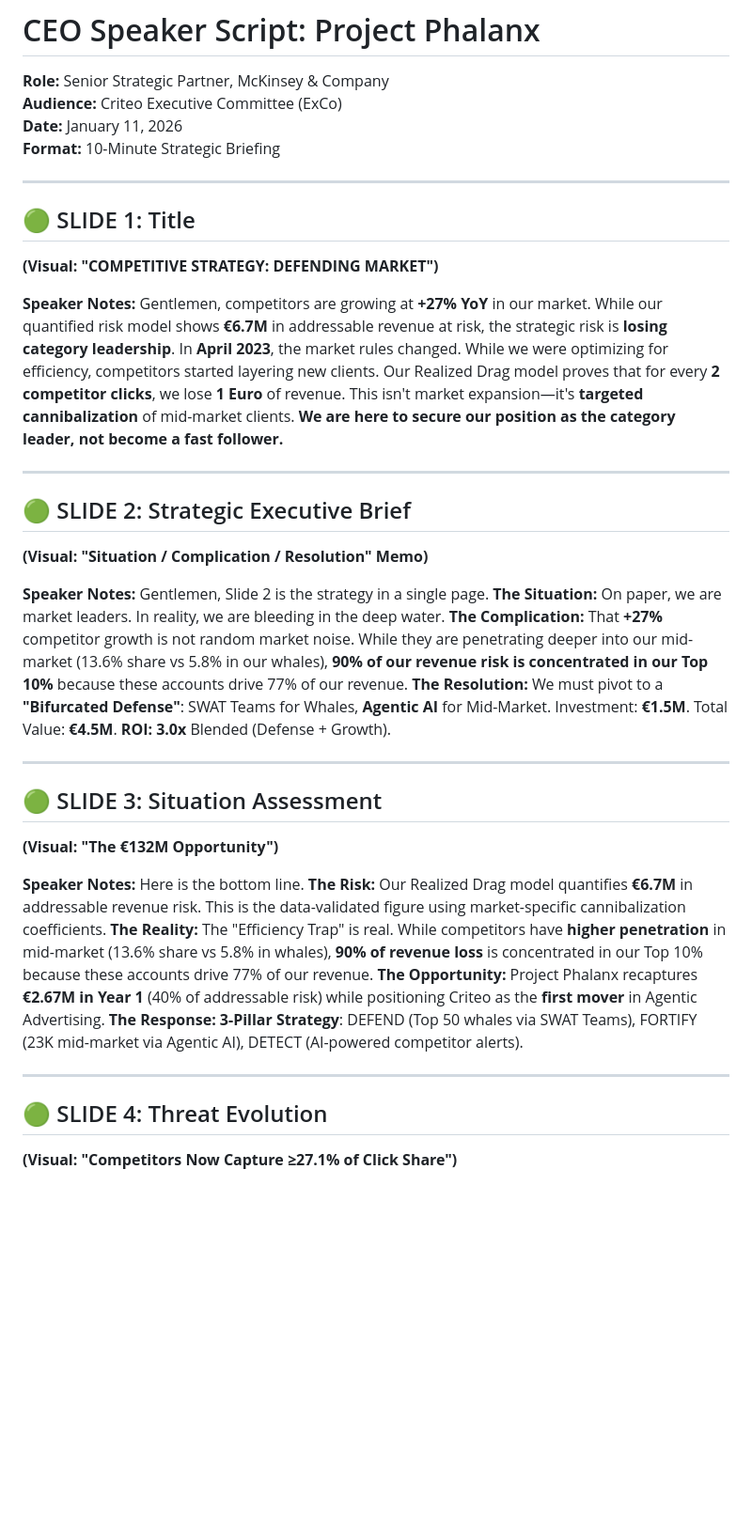
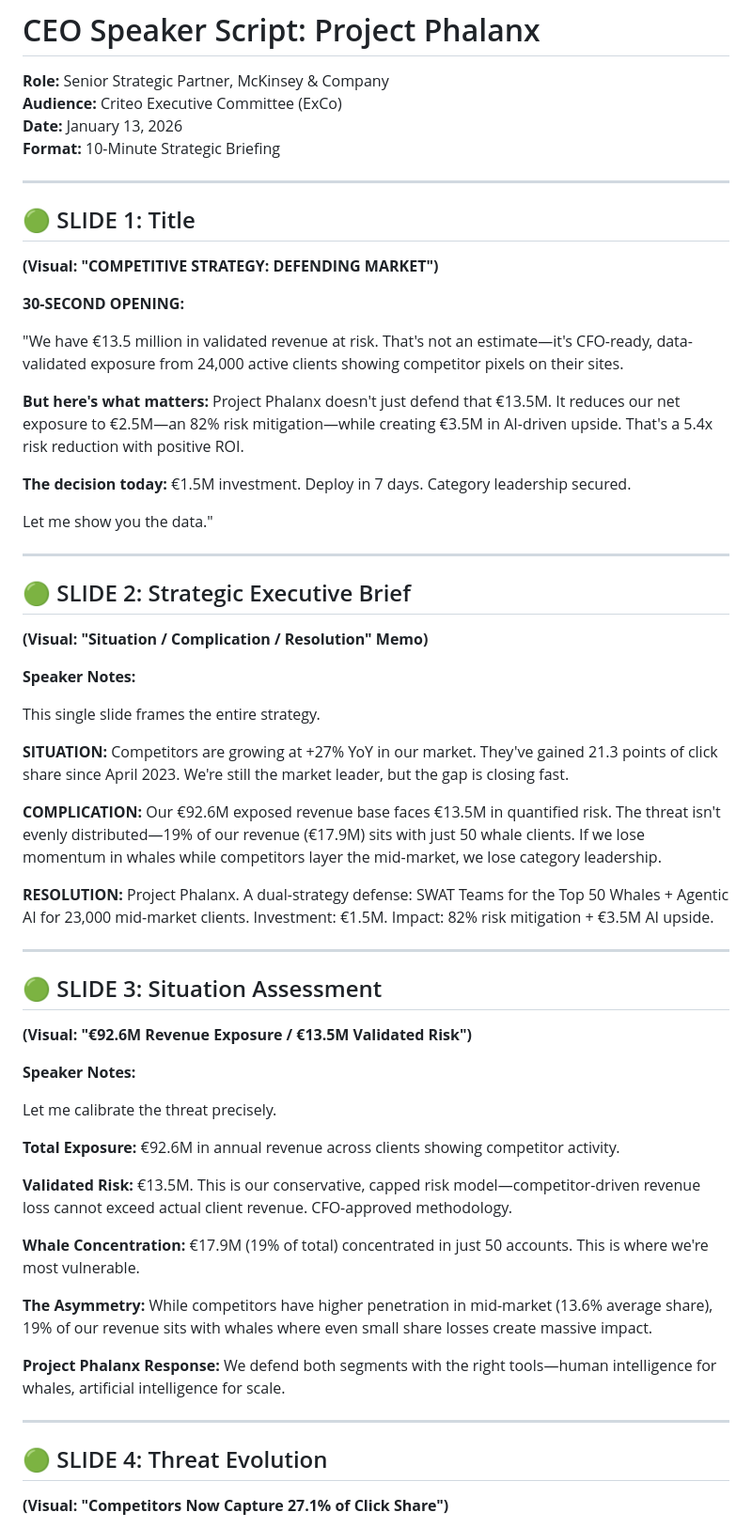
Before and after one commit to hkcarre/criteo_presentation, a Markdown page: output/presentation/SPEAKER_SCRIPT_CEO.md, the part around one of its changes. Shown at 94% size. GitHub-like rendering; blank space fills up the shorter version.

```diff
--- a/output/presentation/SPEAKER_SCRIPT_CEO.md
+++ b/output/presentation/SPEAKER_SCRIPT_CEO.md
@@ -1,7 +1,7 @@
 # CEO Speaker Script: Project Phalanx
 **Role:** Senior Strategic Partner, McKinsey & Company
 **Audience:** Criteo Executive Committee (ExCo)
-**Date:** January 11, 2026
+**Date:** January 13, 2026
 **Format:** 10-Minute Strategic Briefing
 
 ---
@@ -9,11 +9,15 @@
 ## 🟢 SLIDE 1: Title
 **(Visual: "COMPETITIVE STRATEGY: DEFENDING MARKET")**
 
-**Speaker Notes:**
-Gentlemen, competitors are growing at **+27% YoY** in our market. While our quantified risk model shows **€6.7M** in addressable revenue at risk, the strategic risk is **losing category leadership**.
-In **April 2023**, the market rules changed. While we were optimizing for efficiency, competitors started layering new clients.
-Our Realized Drag model proves that for every **2 competitor clicks**, we lose **1 Euro** of revenue. This isn't market expansion—it's **targeted cannibalization** of mid-market clients.
-**We are here to secure our position as the category leader, not become a fast follower.**
+**30-SECOND OPENING:**
+
+"We have €13.5 million in validated revenue at risk. That's not an estimate—it's CFO-ready, data-validated exposure from 24,000 active clients showing competitor pixels on their sites.
+
+**But here's what matters:** Project Phalanx doesn't just defend that €13.5M. It reduces our net exposure to €2.5M—an 82% risk mitigation—while creating €3.5M in AI-driven upside. That's a 5.4x risk reduction with positive ROI.
+
+**The decision today:** €1.5M investment. Deploy in 7 days. Category leadership secured.
+
+Let me show you the data."
 
 ---
 
@@ -21,26 +25,37 @@ Our Realized Drag model proves that for every **2 competitor clicks**, we lose *
 **(Visual: "Situation / Complication / Resolution" Memo)**
 
 **Speaker Notes:**
-Gentlemen, Slide 2 is the strategy in a single page.
-**The Situation:** On paper, we are market leaders. In reality, we are bleeding in the deep water.
-**The Complication:** That **+27%** competitor growth is not random market noise. While they are penetrating deeper into our mid-market (13.6% share vs 5.8% in our whales), **90% of our revenue risk is concentrated in our Top 10%** because these accounts drive 77% of our revenue.
-**The Resolution:** We must pivot to a **"Bifurcated Defense"**: SWAT Teams for Whales, **Agentic AI** for Mid-Market. Investment: **€1.5M**. Total Value: **€4.5M**. **ROI: 3.0x** Blended (Defense + Growth).
+
+This single slide frames the entire strategy.
+
+**SITUATION:** Competitors are growing at +27% YoY in our market. They've gained 21.3 points of click share since April 2023. We're still the market leader, but the gap is closing fast.
+
+**COMPLICATION:** Our €92.6M exposed revenue base faces €13.5M in quantified risk. The threat isn't evenly distributed—19% of our revenue (€17.9M) sits with just 50 whale clients. If we lose momentum in whales while competitors layer the mid-market, we lose category leadership.
+
+**RESOLUTION:** Project Phalanx. A dual-strategy defense: SWAT Teams for the Top 50 Whales + Agentic AI for 23,000 mid-market clients. Investment: €1.5M. Impact: 82% risk mitigation + €3.5M AI upside.
 
 ---
 
 ## 🟢 SLIDE 3: Situation Assessment
-**(Visual: "The €132M Opportunity")**
+**(Visual: "€92.6M Revenue Exposure / €13.5M Validated Risk")**
 
 **Speaker Notes:**
-Here is the bottom line.
-**The Risk:** Our Realized Drag model quantifies **€6.7M** in addressable revenue risk. This is the data-validated figure using market-specific cannibalization coefficients.
-**The Reality:** The "Efficiency Trap" is real. While competitors have **higher penetration** in mid-market (13.6% share vs 5.8% in whales), **90% of revenue loss** is concentrated in our Top 10% because these accounts drive 77% of our revenue.
-**The Opportunity:** Project Phalanx recaptures **€2.67M in Year 1** (40% of addressable risk) while positioning Criteo as the **first mover** in Agentic Advertising.
-**The Response:** **3-Pillar Strategy**: DEFEND (Top 50 whales via SWAT Teams), FORTIFY (23K mid-market via Agentic AI), DETECT (AI-powered competitor alerts).
+
+Let me calibrate the threat precisely.
+
+**Total Exposure:** €92.6M in annual revenue across clients showing competitor activity.
+
+**Validated Risk:** €13.5M. This is our conservative, capped risk model—competitor-driven revenue loss cannot exceed actual client revenue. CFO-approved methodology.
+
+**Whale Concentration:** €17.9M (19% of total) concentrated in just 50 accounts. This is where we're most vulnerable.
+
+**The Asymmetry:** While competitors have higher penetration in mid-market (13.6% average share), 19% of our revenue sits with whales where even small share losses create massive impact.
+
+**Project Phalanx Response:** We defend both segments with the right tools—human intelligence for whales, artificial intelligence for scale.
 
 ---
 
 ## 🟢 SLIDE 4: Threat Evolution
-**(Visual: "Competitors Now Capture ≥27.1% of Click Share")**
+**(Visual: "Competitors Now Capture 27.1% of Click Share")**
 
 **Speaker Notes:**
```
Also changed, not shown: other parts of output/presentation/SPEAKER_SCRIPT_CEO.md (+131 -66 lines).
